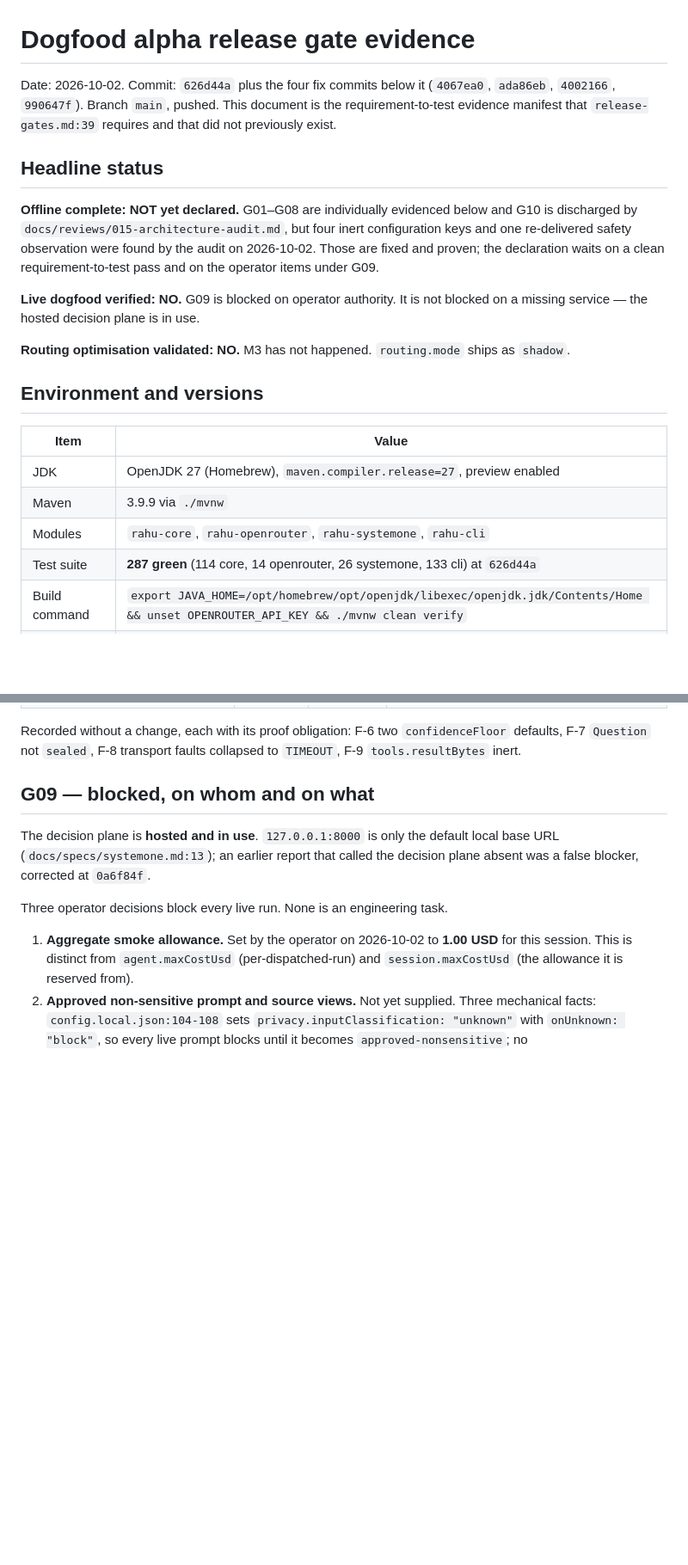
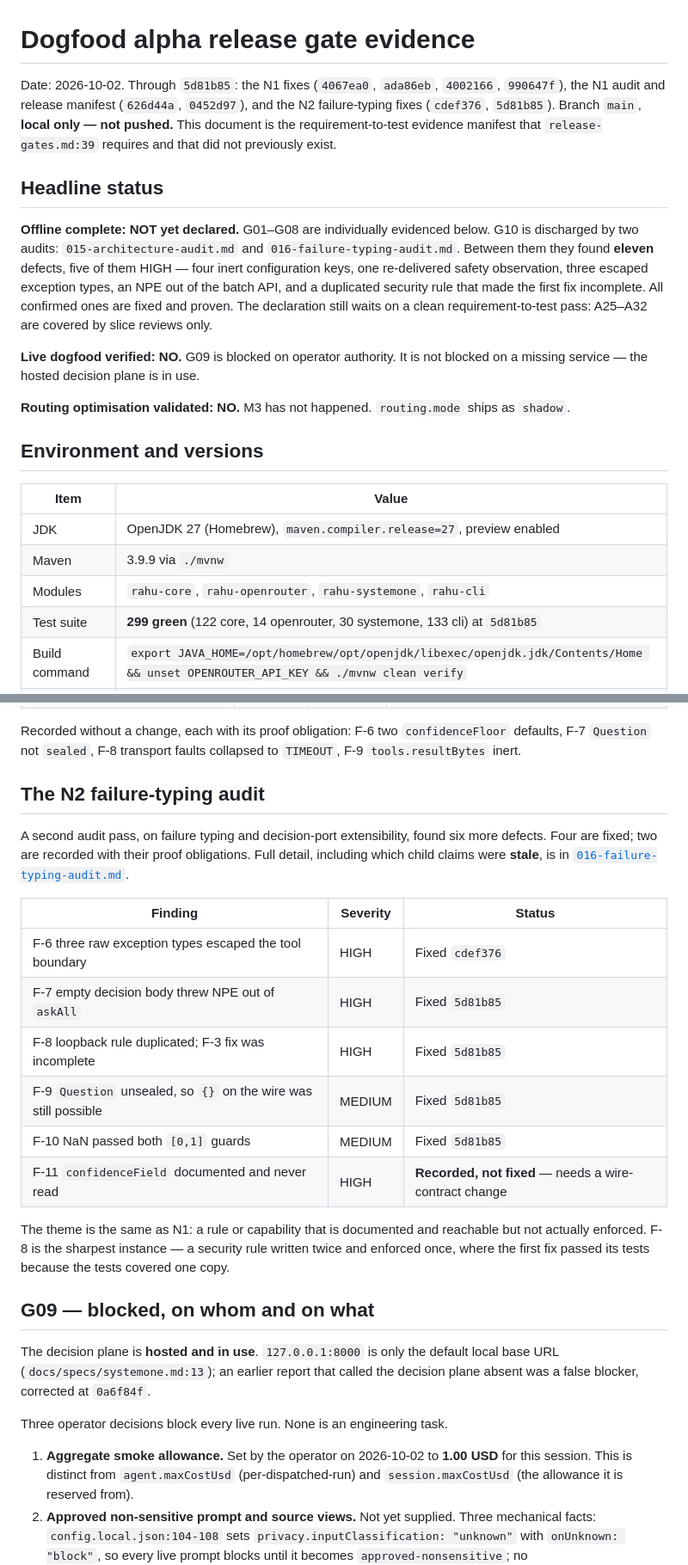
Before and after one commit to thepragmatik/rahu, a Markdown page: docs/reviews/dogfood-release.md, 2 parts joined by grey strips. Shown at 86% size. Rendered like a GitHub page; blank space fills up the shorter version.

```diff
--- a/docs/reviews/dogfood-release.md
+++ b/docs/reviews/dogfood-release.md
@@ -1,17 +1,21 @@
 # Dogfood alpha release gate evidence
 
-Date: 2026-10-02. Commit: `626d44a` plus the four fix commits below it
-(`4067ea0`, `ada86eb`, `4002166`, `990647f`). Branch `main`, pushed. This document is
+Date: 2026-10-02. Through `5d81b85`: the N1 fixes (`4067ea0`, `ada86eb`, `4002166`,
+`990647f`), the N1 audit and release manifest (`626d44a`, `0452d97`), and the N2
+failure-typing fixes (`cdef376`, `5d81b85`). Branch `main`, **local only — not pushed.**
+This document is
 the requirement-to-test evidence manifest that `release-gates.md:39` requires and that
 did not previously exist.
 
 ## Headline status
 
-**Offline complete: NOT yet declared.** G01–G08 are individually evidenced below and
-G10 is discharged by `docs/reviews/015-architecture-audit.md`, but four inert
-configuration keys and one re-delivered safety observation were found by the audit on
-2026-10-02. Those are fixed and proven; the declaration waits on a clean
-requirement-to-test pass and on the operator items under G09.
+**Offline complete: NOT yet declared.** G01–G08 are individually evidenced below. G10 is
+discharged by two audits: `015-architecture-audit.md` and
+`016-failure-typing-audit.md`. Between them they found **eleven** defects, five of them
+HIGH — four inert configuration keys, one re-delivered safety observation, three escaped
+exception types, an NPE out of the batch API, and a duplicated security rule that made
+the first fix incomplete. All confirmed ones are fixed and proven. The declaration still
+waits on a clean requirement-to-test pass: A25–A32 are covered by slice reviews only.
 
 **Live dogfood verified: NO.** G09 is blocked on operator authority. It is not blocked on
 a missing service — the hosted decision plane is in use.
@@ -26,7 +30,7 @@ a missing service — the hosted decision plane is in use.
 | JDK | OpenJDK 27 (Homebrew), `maven.compiler.release=27`, preview enabled |
 | Maven | 3.9.9 via `./mvnw` |
 | Modules | `rahu-core`, `rahu-openrouter`, `rahu-systemone`, `rahu-cli` |
-| Test suite | **287 green** (114 core, 14 openrouter, 26 systemone, 133 cli) at `626d44a` |
+| Test suite | **299 green** (122 core, 14 openrouter, 30 systemone, 133 cli) at `5d81b85` |
 | Build command | `export JAVA_HOME=/opt/homebrew/opt/openjdk/libexec/openjdk.jdk/Contents/Home && unset OPENROUTER_API_KEY && ./mvnw clean verify` |
 | Generation adapter | `openrouter`, base `https://openrouter.ai/api/v1` |
 | Decision adapter | `openrouter-decisions`, base `https://openrouter.ai/api/alpha/decisions`, model `typesafe/jev-1.13`, profile `jev-compatible-v1` |
@@ -105,6 +109,26 @@ Full detail in `docs/reviews/015-architecture-audit.md`.
 Recorded without a change, each with its proof obligation: F-6 two `confidenceFloor`
 defaults, F-7 `Question` not `sealed`, F-8 transport faults collapsed to `TIMEOUT`, F-9
 `tools.resultBytes` inert.
+
+## The N2 failure-typing audit
+
+A second audit pass, on failure typing and decision-port extensibility, found six more
+defects. Four are fixed; two are recorded with their proof obligations. Full detail,
+including which child claims were **stale**, is in
+[`016-failure-typing-audit.md`](016-failure-typing-audit.md).
+
+| Finding | Severity | Status |
+|---|---|---|
+| F-6 three raw exception types escaped the tool boundary | HIGH | Fixed `cdef376` |
+| F-7 empty decision body threw NPE out of `askAll` | HIGH | Fixed `5d81b85` |
+| F-8 loopback rule duplicated; F-3 fix was incomplete | HIGH | Fixed `5d81b85` |
+| F-9 `Question` unsealed, so `{}` on the wire was still possible | MEDIUM | Fixed `5d81b85` |
+| F-10 NaN passed both `[0,1]` guards | MEDIUM | Fixed `5d81b85` |
+| F-11 `confidenceField` documented and never read | HIGH | **Recorded, not fixed** — needs a wire-contract change |
+
+The theme is the same as N1: a rule or capability that is documented and reachable but
+not actually enforced. F-8 is the sharpest instance — a security rule written twice and
+enforced once, where the first fix passed its tests because the tests covered one copy.
 
 ## G09 — blocked, on whom and on what
 
```
Also changed, not shown: other parts of docs/reviews/dogfood-release.md (+3 -3 lines), docs/reviews/016-failure-typing-audit.md (added, +167 -0 lines), 1 other file.
